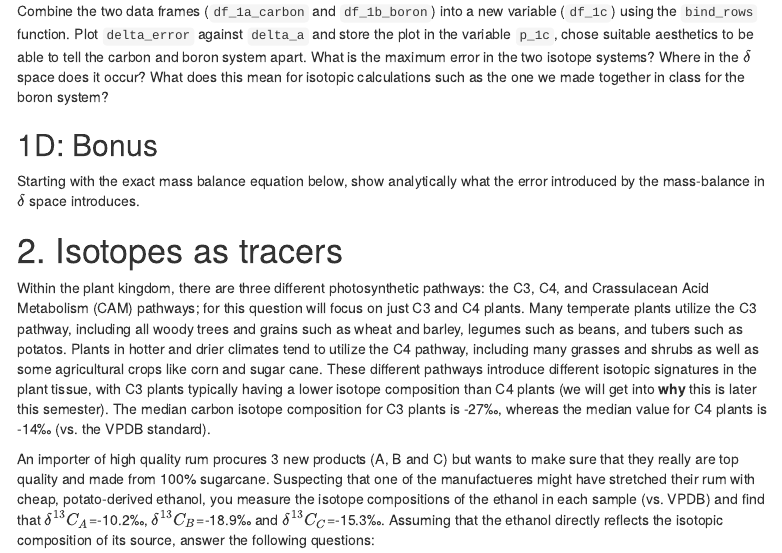
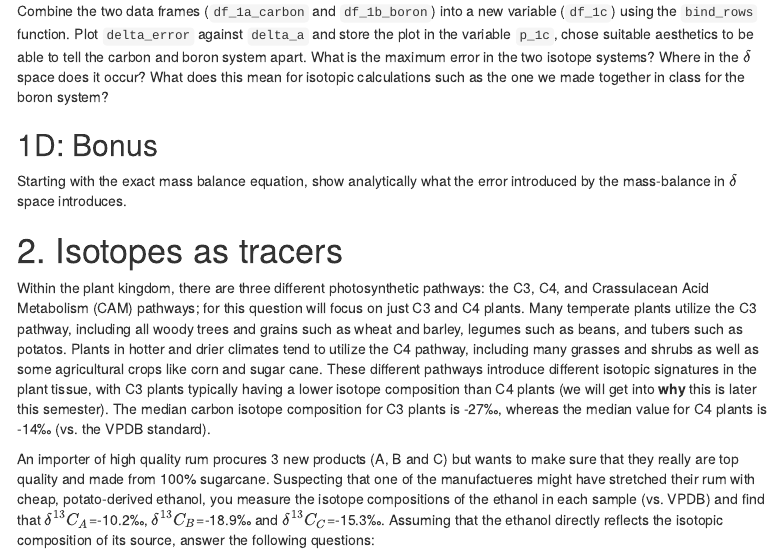
Before and after one commit to 2018-Stable-Isotope-Fractionation/assignment-equilibrium-systems, an R Markdown document (assignment.Rmd): the page in a window 1100 px wide, from 680 px down. Rendered offline with R 4.5, knitr and Pandoc, with nearby package versions; menus at the side of the page are left out.

Commit message:
update assignment typos

```diff
--- a/assignment.Rmd
+++ b/assignment.Rmd
@@ -57,7 +57,7 @@ Combine the two data frames (`df_1a_carbon` and `df_1b_boron`) into a new variab
 
 ## 1D: Bonus
 
-Starting with the exact mass balance equation below, show analytically what the error introduced by the mass-balance in $\delta$ space introduces.
+Starting with the exact mass balance equation, show analytically what the error introduced by the mass-balance in $\delta$ space introduces.
 
 # 2. Isotopes as tracers
 
```
Also changed, not shown: 1 other file.
